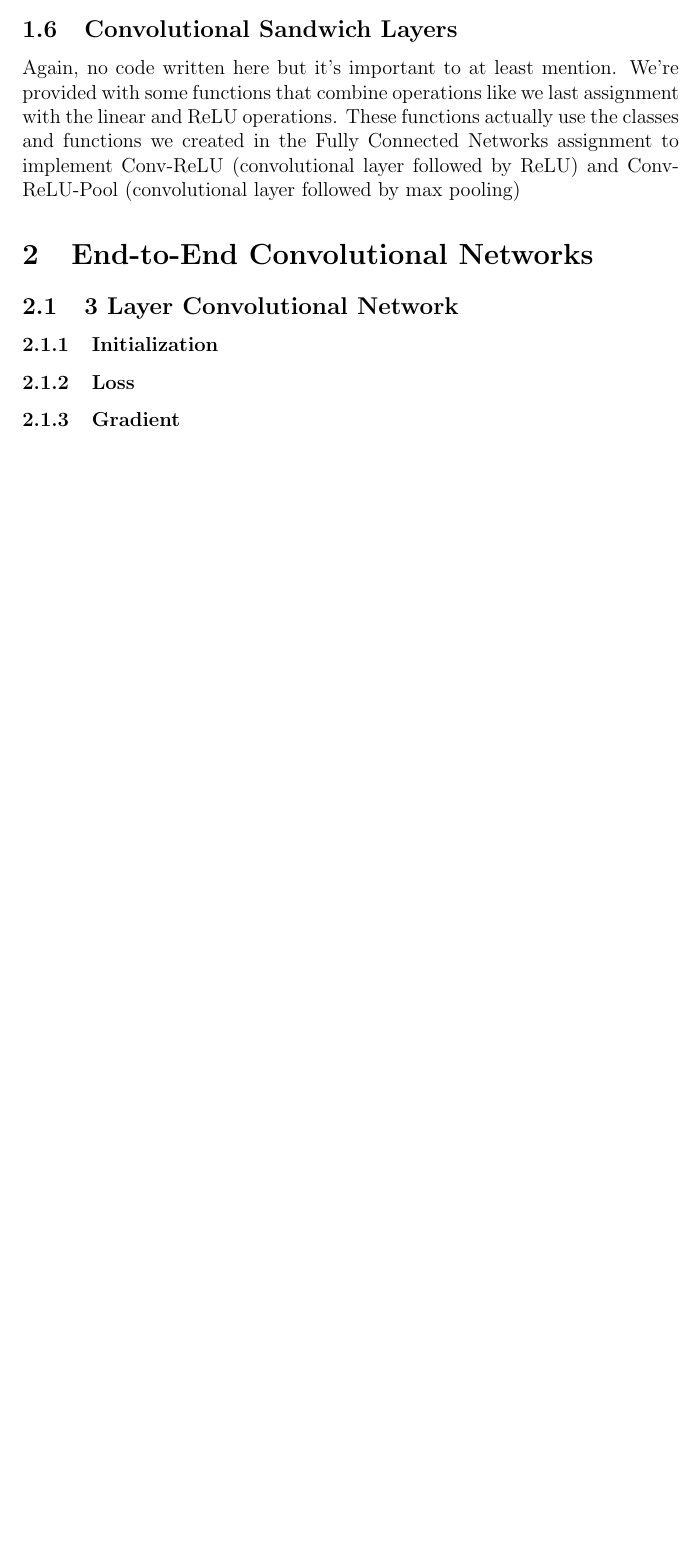
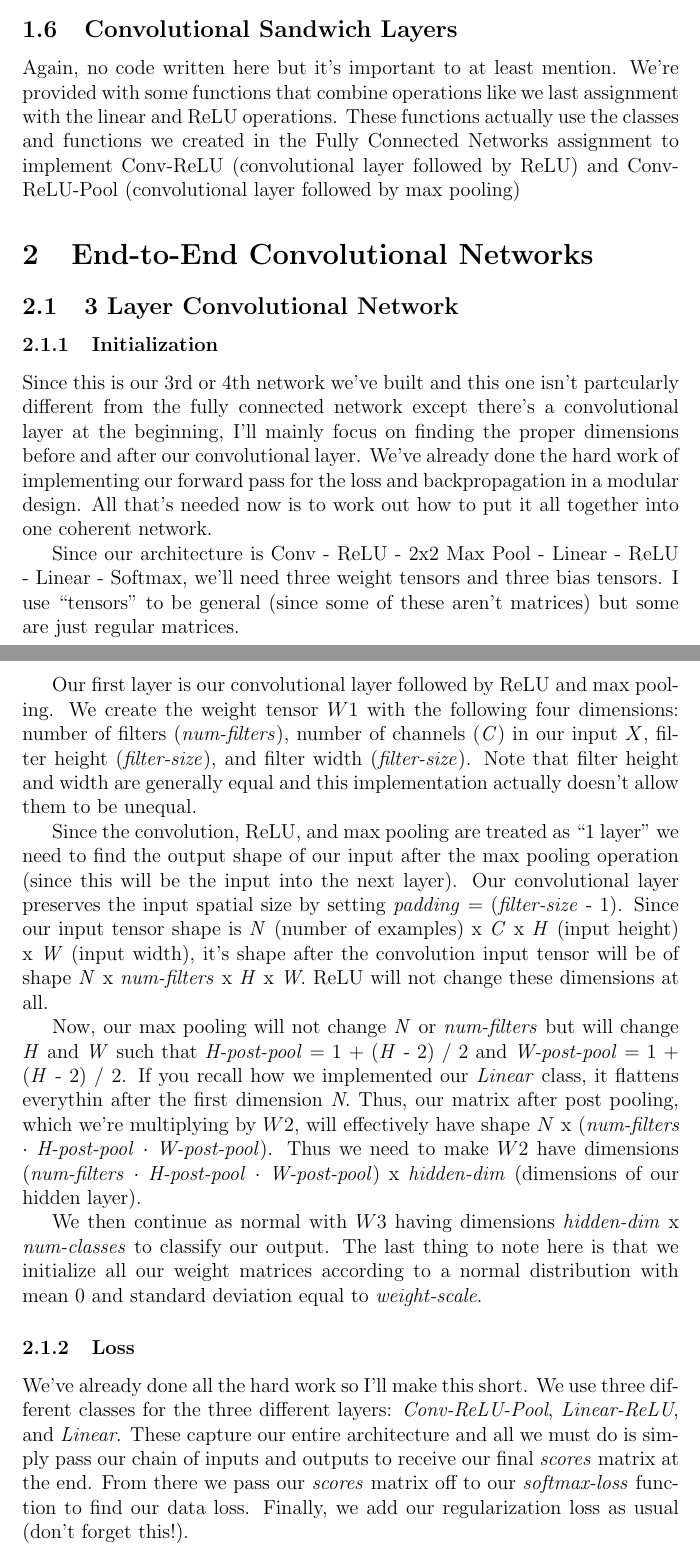
Before and after one commit to bensmidt/EECS498-DL-CV, a LaTeX document (A3/Conv-NN-Batch-Norm.tex): part of page 4 of 4 before the commit and two parts of pages 5 and 6 of 8 after it, the two joined at a grey line, cut so that both start at the same text, the shorter picture padded with empty space. Compiled offline with pdfLaTeX.

Commit message:
finished deep network implementation

```diff
--- a/A3/Conv-NN-Batch-Norm.tex
+++ b/A3/Conv-NN-Batch-Norm.tex
@@ -124,7 +124,46 @@ layer followed by max pooling)
 
 \subsubsection{Initialization}
 
+Since this is our 3rd or 4th network we've built and this one isn't partcularly different from the fully
+connected network except there's a convolutional layer at the beginning, I'll mainly focus on finding the
+proper dimensions before and after our convolutional layer. We've already done the hard work of implementing our
+forward pass for the loss and backpropagation in a modular design.
+All that's needed now is to work out how to put it all together into one coherent network.
+
+Since our architecture is Conv - ReLU - 2x2 Max Pool - Linear - ReLU - Linear - Softmax, we'll need three weight tensors
+and three bias tensors. I use "tensors" to be general (since some of these aren't matrices) but some are just regular
+matrices.
+
+Our first layer is our convolutional layer followed by ReLU and max pooling. We create the weight tensor $W1$ with
+the following four dimensions: number of filters (\emph{num-filters}), number of channels (\emph{C}) in our input $X$,
+filter height (\emph{filter-size}), and filter width (\emph{filter-size}). Note that filter height and width are generally
+equal and this implementation actually doesn't allow them to be unequal.
+
+Since the convolution, ReLU, and max pooling are treated as "1 layer" we need to find the output shape of our
+input after the max pooling operation (since this will be the input into the next layer). Our convolutional layer
+preserves the input spatial size by setting \emph{padding} = (\emph{filter-size} - 1). Since our input tensor shape is
+\emph{N} (number of examples) x \emph{C} x \emph{H} (input height) x \emph{W} (input width), it's shape after the convolution
+input tensor will be of shape \emph{N} x \emph{num-filters} x \emph{H} x \emph{W}. ReLU will not change these dimensions at
+all.
+
+Now, our max pooling will not change \emph{N} or \emph{num-filters} but will change \emph{H} and \emph{W} such
+that \emph{H-post-pool} = 1 + (\emph{H} - 2) / 2 and \emph{W-post-pool} = 1 + (\emph{H} - 2) / 2. If you recall how
+we implemented our \emph{Linear} class, it flattens everythin after the first dimension \emph{N}. Thus, our matrix after
+post pooling, which we're multiplying by $W2$, will effectively have shape $N$ x (\emph{num-filters} $\cdot$ \emph{H-post-pool}
+$\cdot$ \emph{W-post-pool}). Thus we need to make $W2$ have dimensions (\emph{num-filters} $\cdot$ \emph{H-post-pool}
+$\cdot$ \emph{W-post-pool}) x \emph{hidden-dim} (dimensions of our hidden layer).
+
+We then continue as normal with $W3$ having dimensions \emph{hidden-dim} x \emph{num-classes} to classify our output. The last
+thing to note here is that we initialize all our weight matrices according to a normal distribution with mean 0 and
+standard deviation equal to \emph{weight-scale}.
+
 \subsubsection{Loss}
+
+We've already done all the hard work so I'll make this short. We use three different classes for the three different layers:
+\emph{Conv-ReLU-Pool}, \emph{Linear-ReLU}, and \emph{Linear}. These capture our entire architecture and all we must
+do is simply pass our chain of inputs and outputs to receive our final \emph{scores} matrix at the end. From there we pass our
+\emph{scores} matrix off to our \emph{softmax-loss} function to find our data loss. Finally, we add our regularization loss
+as usual (don't forget this!).
 
 \subsubsection{Gradient}
 
```
Also changed, not shown: A3/Conv-NN-Batch-Norm.pdf, A3/Conv-NN-Batch-Norm.tex (28 more changed lines).
